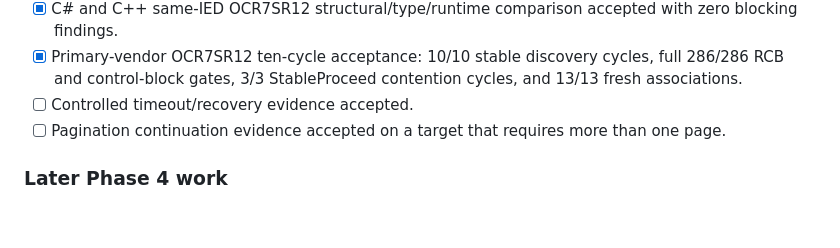
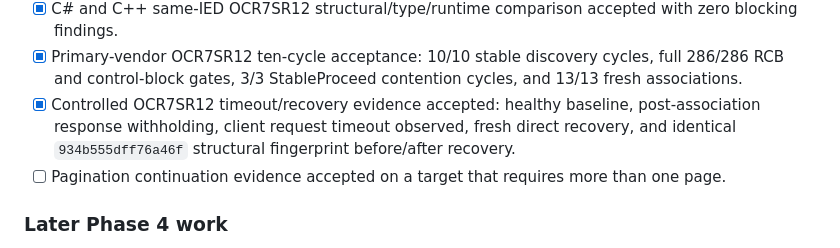
Before and after one commit to masarray/arstack61850, a Markdown page: MIGRATION_CHECKLIST.md, the part around the change. GitHub-like rendering; blank space fills up the shorter version.

Commit message:
Accept OCR7SR12 controlled timeout recovery evidence

```diff
--- a/MIGRATION_CHECKLIST.md
+++ b/MIGRATION_CHECKLIST.md
@@ -143,7 +143,7 @@ behavioral oracle until laboratory interoperability is complete.
 - [x] Integrated `live_discover --control-block-values` physical OCR7SR12 run accepted: 1/1 SGCB complete, 5/5 attributes read, diagnostics=0, pending-value warning cleared.
 - [x] C# and C++ same-IED OCR7SR12 structural/type/runtime comparison accepted with zero blocking findings.
 - [x] Primary-vendor OCR7SR12 ten-cycle acceptance: 10/10 stable discovery cycles, full 286/286 RCB and control-block gates, 3/3 StableProceed contention cycles, and 13/13 fresh associations.
-- [ ] Controlled timeout/recovery evidence accepted.
+- [x] Controlled OCR7SR12 timeout/recovery evidence accepted: healthy baseline, post-association response withholding, client request timeout observed, fresh direct recovery, and identical `934b555dff76a46f` structural fingerprint before/after recovery.
 - [ ] Pagination continuation evidence accepted on a target that requires more than one page.
 
 ### Later Phase 4 work
```
